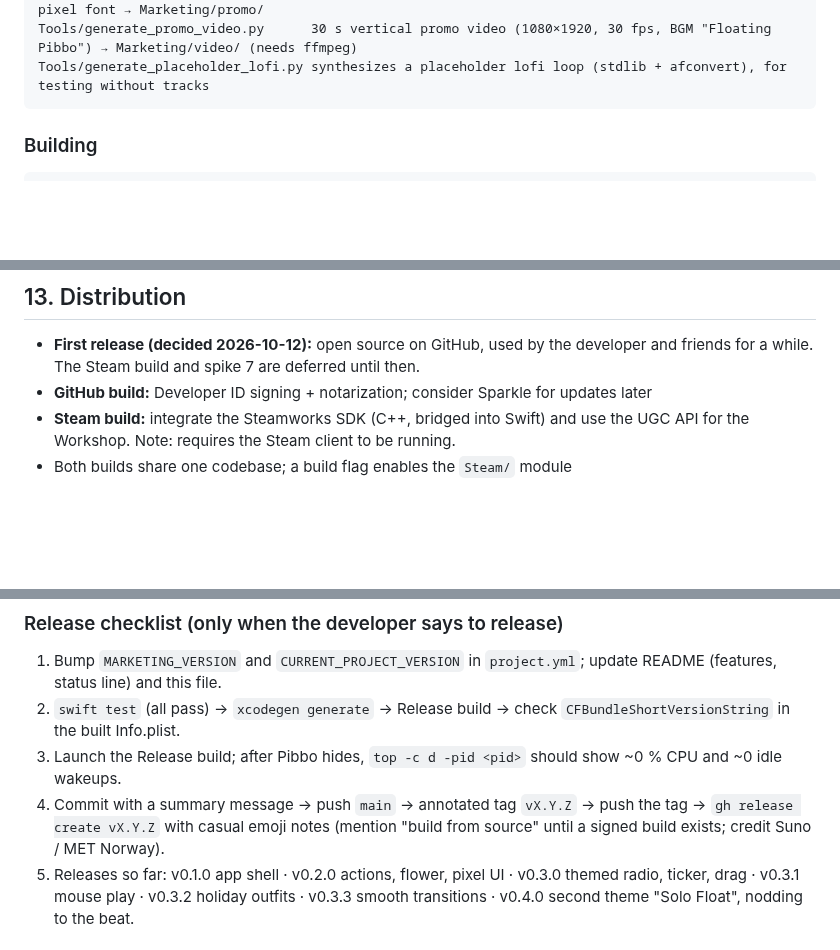
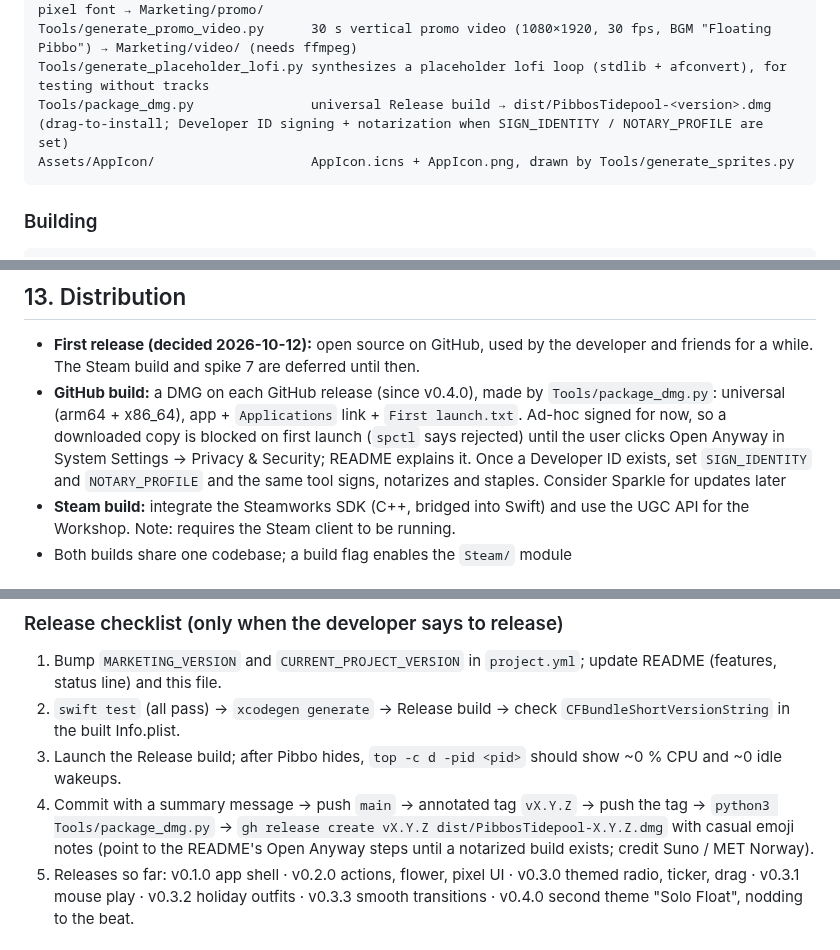
Before and after one commit to Eric031212/pibbos-tidepool, a Markdown page: CLAUDE.md, 3 parts joined by grey strips. GitHub-like rendering; blank space fills up the shorter version.

````diff
--- a/CLAUDE.md
+++ b/CLAUDE.md
@@ -37,6 +37,8 @@ Tools/import_track.py              WAV master → app-ready CAF + beat map with
 Tools/generate_promo.py            social-media posters (1080×1350) from the real sprites and pixel font → Marketing/promo/
 Tools/generate_promo_video.py      30 s vertical promo video (1080×1920, 30 fps, BGM "Floating Pibbo") → Marketing/video/ (needs ffmpeg)
 Tools/generate_placeholder_lofi.py synthesizes a placeholder lofi loop (stdlib + afconvert), for testing without tracks
+Tools/package_dmg.py               universal Release build → dist/PibbosTidepool-<version>.dmg (drag-to-install; Developer ID signing + notarization when SIGN_IDENTITY / NOTARY_PROFILE are set)
+Assets/AppIcon/                    AppIcon.icns + AppIcon.png, drawn by Tools/generate_sprites.py
 ```
 
 ### Building
@@ -339,7 +341,7 @@ Example `manifest.json`:
 ## 13. Distribution
 
 - **First release (decided 2026-10-12):** open source on GitHub, used by the developer and friends for a while. The Steam build and spike 7 are deferred until then.
-- **GitHub build:** Developer ID signing + notarization; consider Sparkle for updates later
+- **GitHub build:** a DMG on each GitHub release (since v0.4.0), made by `Tools/package_dmg.py`: universal (arm64 + x86_64), app + `Applications` link + `First launch.txt`. Ad-hoc signed for now, so a downloaded copy is blocked on first launch (`spctl` says rejected) until the user clicks Open Anyway in System Settings → Privacy & Security; README explains it. Once a Developer ID exists, set `SIGN_IDENTITY` and `NOTARY_PROFILE` and the same tool signs, notarizes and staples. Consider Sparkle for updates later
 - **Steam build:** integrate the Steamworks SDK (C++, bridged into Swift) and use the UGC API for the Workshop. Note: requires the Steam client to be running.
 - Both builds share one codebase; a build flag enables the `Steam/` module
 
@@ -470,7 +472,7 @@ Code: `Spikes/06-launch-at-login/`. `run.sh register|unregister|status` installs
 1. Bump `MARKETING_VERSION` and `CURRENT_PROJECT_VERSION` in `project.yml`; update README (features, status line) and this file.
 2. `swift test` (all pass) → `xcodegen generate` → Release build → check `CFBundleShortVersionString` in the built Info.plist.
 3. Launch the Release build; after Pibbo hides, `top -c d -pid <pid>` should show ~0 % CPU and ~0 idle wakeups.
-4. Commit with a summary message → push `main` → annotated tag `vX.Y.Z` → push the tag → `gh release create vX.Y.Z` with casual emoji notes (mention "build from source" until a signed build exists; credit Suno / MET Norway).
+4. Commit with a summary message → push `main` → annotated tag `vX.Y.Z` → push the tag → `python3 Tools/package_dmg.py` → `gh release create vX.Y.Z dist/PibbosTidepool-X.Y.Z.dmg` with casual emoji notes (point to the README's Open Anyway steps until a notarized build exists; credit Suno / MET Norway).
 5. Releases so far: v0.1.0 app shell · v0.2.0 actions, flower, pixel UI · v0.3.0 themed radio, ticker, drag · v0.3.1 mouse play · v0.3.2 holiday outfits · v0.3.3 smooth transitions · v0.4.0 second theme "Solo Float", nodding to the beat.
 
 ## 16. Open items
````
Also changed, not shown: other parts of CLAUDE.md (+2 -0 lines), README.md (+13 -3 lines), Assets/AppIcon/AppIcon.png (added), 5 other files.
